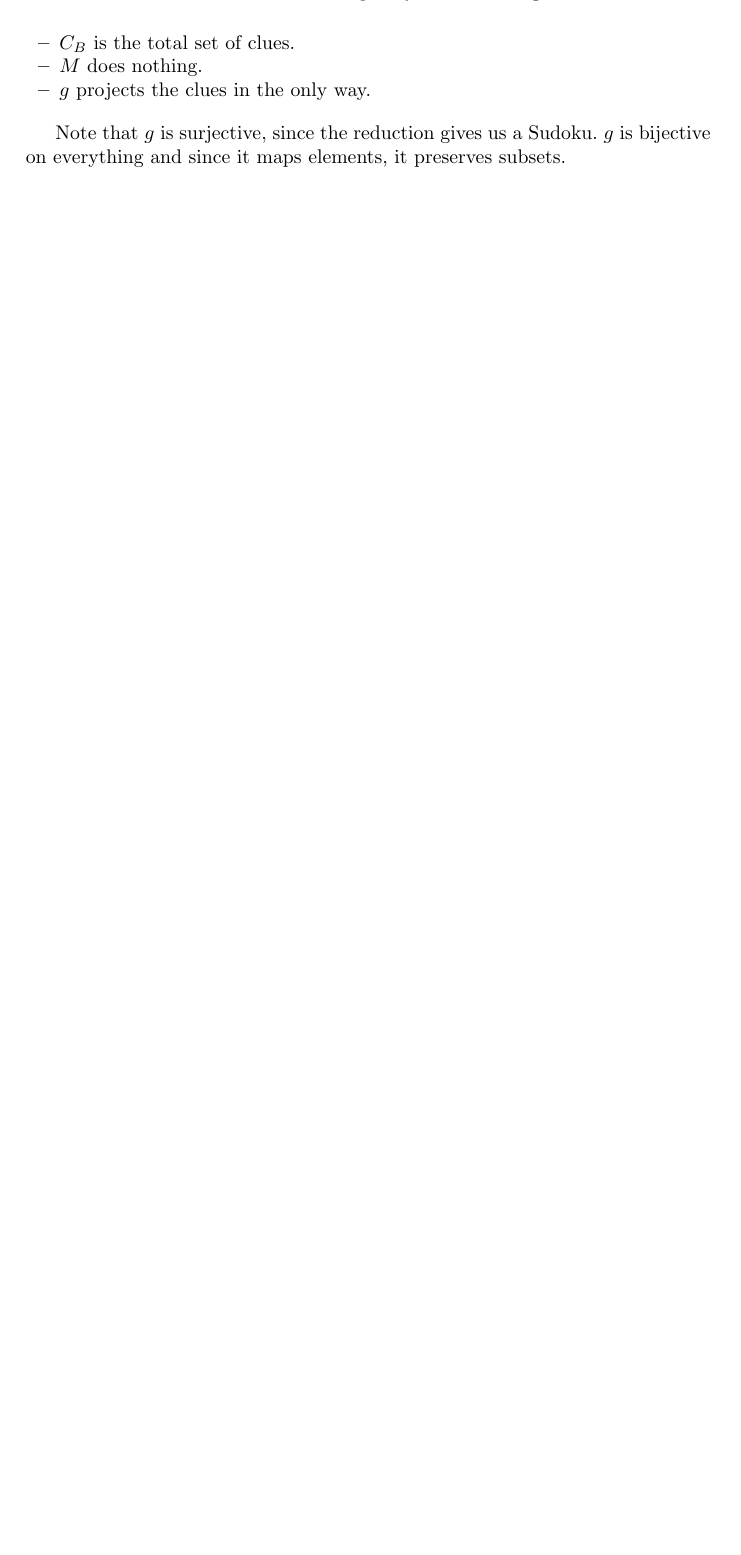
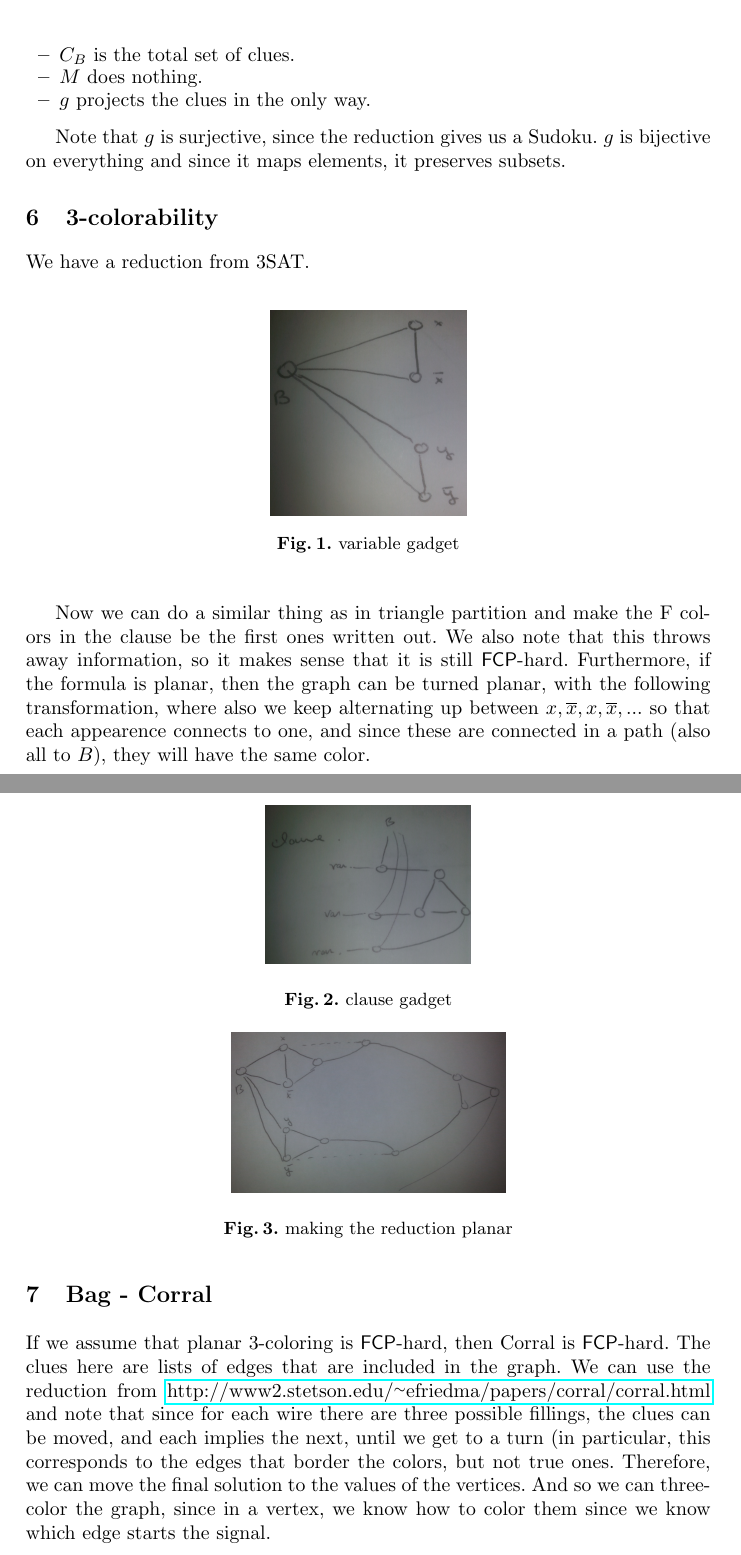
Before and after one commit to erikwaing/Techdoku, a LaTeX paper (SPC/complete-problems.tex): part of page 3 of 3 before the commit and two parts of pages 3 and 4 of 4 after it, the two joined at a grey line, cut so that both start at the same text, the shorter picture padded with empty space. Compiled offline with pdfLaTeX.

Commit message:
adding corral and some other things

```diff
--- a/SPC/complete-problems.tex
+++ b/SPC/complete-problems.tex
@@ -149,4 +164,31 @@ $g$ is a surjection since it projects. $g$ is also a bijection on solutions sinc
 
 Note that $g$ is surjective, since the reduction gives us a Sudoku. $g$ is bijective on everything and since it maps elements, it preserves subsets.
 
+\section{3-colorability}
+
+We have a reduction from 3SAT.
+\begin{figure}
+\centering
+\includegraphics[width=0.3\linewidth, angle=-90]{3colorable-var.jpg}
+\caption{variable gadget}
+\end{figure}
+
+\begin{figure}
+\centering
+\includegraphics[width=0.3\linewidth]{3colorable-clause.jpg}
+\caption{clause gadget}
+\end{figure}
+
+Now we can do a similar thing as in triangle partition and make the F colors in the clause be the first ones written out. We also note that this throws away information, so it makes sense that it is still $\mathsf{FCP}$-hard. Furthermore, if the formula is planar, then the graph can be turned planar, with the following transformation, where also we keep alternating up between $x, \overline{x}, x, \overline{x}, ... $ so that each appearence connects to one, and since these are connected in a path (also all to $B$), they will have the same color.
+
+\begin{figure}
+\centering
+\includegraphics[width=0.4\linewidth]{3colorable-planar.jpg}
+\caption{making the reduction planar}
+\end{figure}
+
+\section{Bag - Corral}
+
+If we assume that planar 3-coloring is $\mathsf{FCP}$-hard, then Corral is $\mathsf{FCP}$-hard. The clues here are lists of edges that are included in the graph. We can use the reduction from \url{http://www2.stetson.edu/~efriedma/papers/corral/corral.html} and note that since for each wire there are three possible fillings, the clues can be moved, and each implies the next, until we get to a turn (in particular, this corresponds to the edges that border the colors, but not true ones. Therefore, we can move the final solution to the values of the vertices. And so we can  three-color the graph, since in a vertex, we know how to color them since we know which edge starts the signal.
+
 \end{document}
```
Also changed, not shown: SPC/3colorable-clause.jpg (added), SPC/3colorable-planar.jpg (added), SPC/3colorable-var.jpg (added), SPC/grid.jpg (added), SPC/complete-problems.tex (17 more changed lines).
